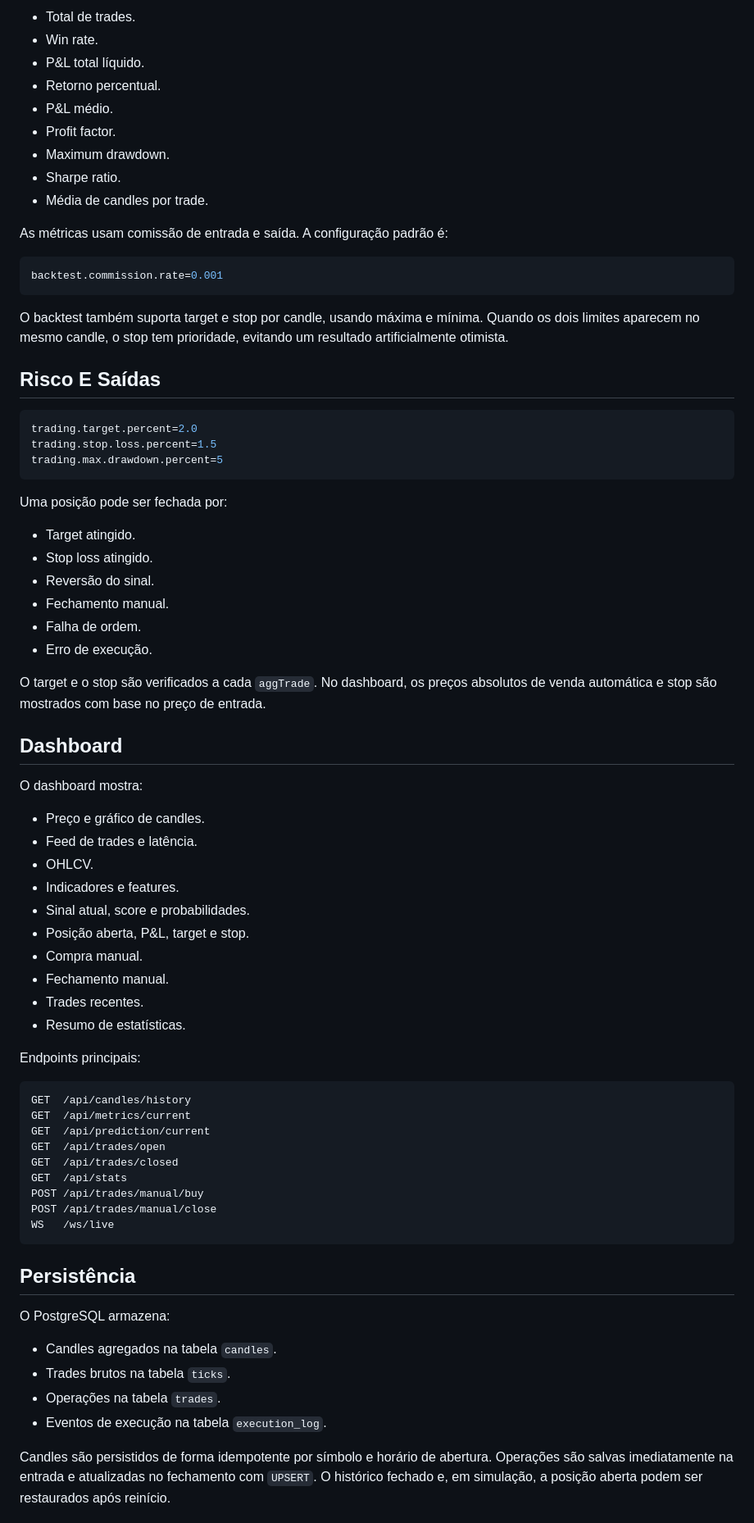
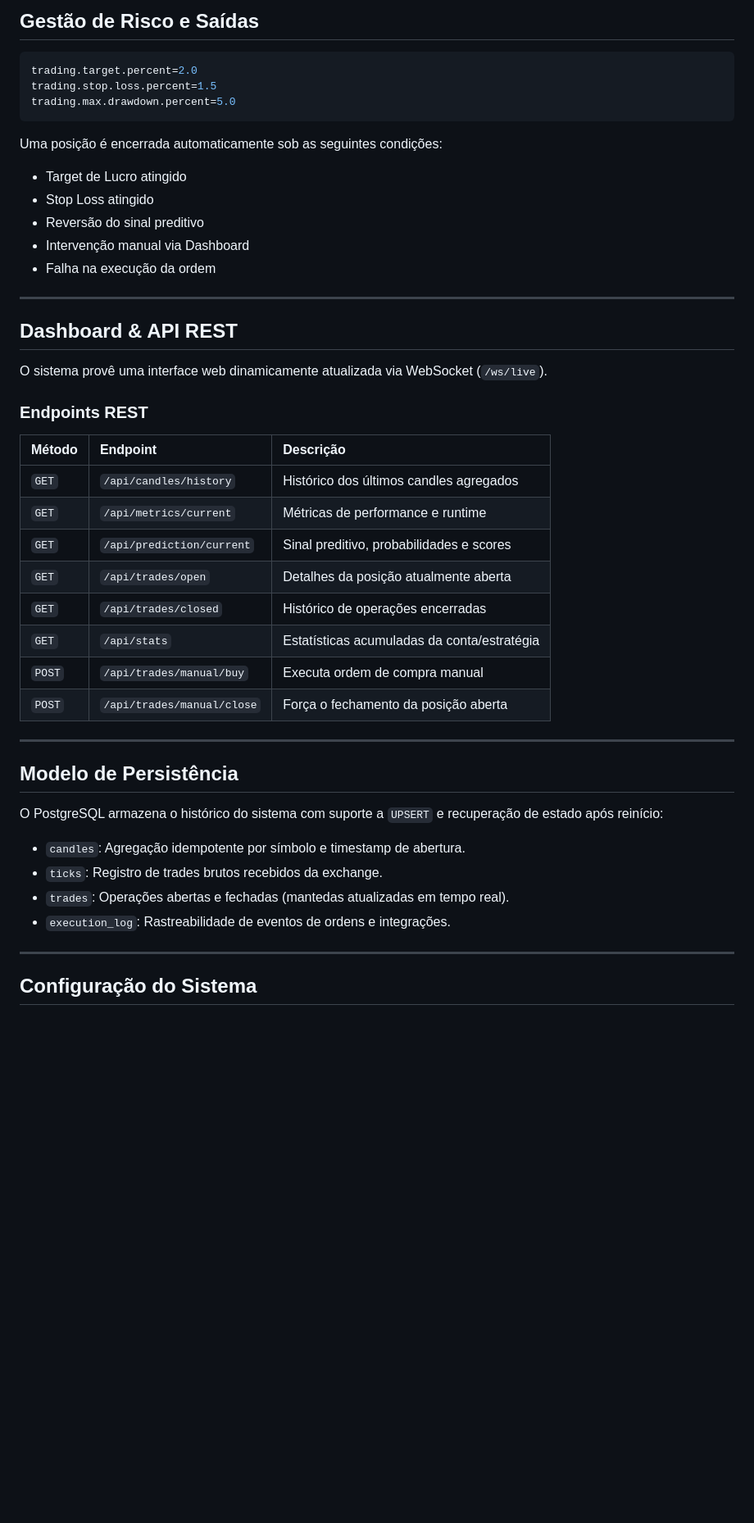
Before and after one commit to joaocarlos2002/btc-trading-engine, a Markdown page: README.md, the part around one of its changes. Shown at 82% size. GitHub-like rendering; blank space fills up the shorter version.

````diff
--- a/README.md
+++ b/README.md
@@ -166,77 +128,49 @@ O `BacktestReport` calcula:
-- Total de trades.
-- Win rate.
-- P&L total líquido.
-- Retorno percentual.
-- P&L médio.
-- Profit factor.
-- Maximum drawdown.
-- Sharpe ratio.
-- Média de candles por trade.
-
-As métricas usam comissão de entrada e saída. A configuração padrão é:
-
-```properties
-backtest.commission.rate=0.001
-```
-
-O backtest também suporta target e stop por candle, usando máxima e mínima. Quando os dois limites aparecem no mesmo candle, o stop tem prioridade, evitando um resultado artificialmente otimista.
-
-## Risco E Saídas
+## Gestão de Risco e Saídas
 
 ```properties
 trading.target.percent=2.0
 trading.stop.loss.percent=1.5
-trading.max.drawdown.percent=5
+trading.max.drawdown.percent=5.0
 ```
 
-Uma posição pode ser fechada por:
+Uma posição é encerrada automaticamente sob as seguintes condições:
+* Target de Lucro atingido
+* Stop Loss atingido
+* Reversão do sinal preditivo
+* Intervenção manual via Dashboard
+* Falha na execução da ordem
 
-- Target atingido.
-- Stop loss atingido.
-- Reversão do sinal.
-- Fechamento manual.
-- Falha de ordem.
-- Erro de execução.
+---
 
-O target e o stop são verificados a cada `aggTrade`. No dashboard, os preços absolutos de venda automática e stop são mostrados com base no preço de entrada.
+## Dashboard & API REST
 
-## Dashboard
+O sistema provê uma interface web dinamicamente atualizada via WebSocket (`/ws/live`).
 
-O dashboard mostra:
+### Endpoints REST
 
-- Preço e gráfico de candles.
-- Feed de trades e latência.
-- OHLCV.
-- Indicadores e features.
-- Sinal atual, score e probabilidades.
-- Posição aberta, P&L, target e stop.
-- Compra manual.
-- Fechamento manual.
-- Trades recentes.
-- Resumo de estatísticas.
+| Método | Endpoint | Descrição |
+| :--- | :--- | :--- |
+| `GET` | `/api/candles/history` | Histórico dos últimos candles agregados |
+| `GET` | `/api/metrics/current` | Métricas de performance e runtime |
+| `GET` | `/api/prediction/current` | Sinal preditivo, probabilidades e scores |
+| `GET` | `/api/trades/open` | Detalhes da posição atualmente aberta |
+| `GET` | `/api/trades/closed` | Histórico de operações encerradas |
+| `GET` | `/api/stats` | Estatísticas acumuladas da conta/estratégia |
+| `POST` | `/api/trades/manual/buy` | Executa ordem de compra manual |
+| `POST` | `/api/trades/manual/close` | Força o fechamento da posição aberta |
 
-Endpoints principais:
+---
 
-```text
-GET  /api/candles/history
-GET  /api/metrics/current
-GET  /api/prediction/current
-GET  /api/trades/open
-GET  /api/trades/closed
-GET  /api/stats
-POST /api/trades/manual/buy
-POST /api/trades/manual/close
-WS   /ws/live
-```
+## Modelo de Persistência
 
-## Persistência
+O PostgreSQL armazena o histórico do sistema com suporte a `UPSERT` e recuperação de estado após reinício:
 
-O PostgreSQL armazena:
+* `candles`: Agregação idempotente por símbolo e timestamp de abertura.
+* `ticks`: Registro de trades brutos recebidos da exchange.
+* `trades`: Operações abertas e fechadas (mantedas atualizadas em tempo real).
+* `execution_log`: Rastreabilidade de eventos de ordens e integrações.
 
-- Candles agregados na tabela `candles`.
-- Trades brutos na tabela `ticks`.
-- Operações na tabela `trades`.
-- Eventos de execução na tabela `execution_log`.
+---
 
-Candles são persistidos de forma idempotente por símbolo e horário de abertura. Operações são salvas imediatamente na entrada e atualizadas no fechamento com `UPSERT`. O histórico fechado e, em simulação, a posição aberta podem ser restaurados após reinício.
+## Configuração do Sistema
 
````
Also changed, not shown: other parts of README.md (+161 -271 lines).
